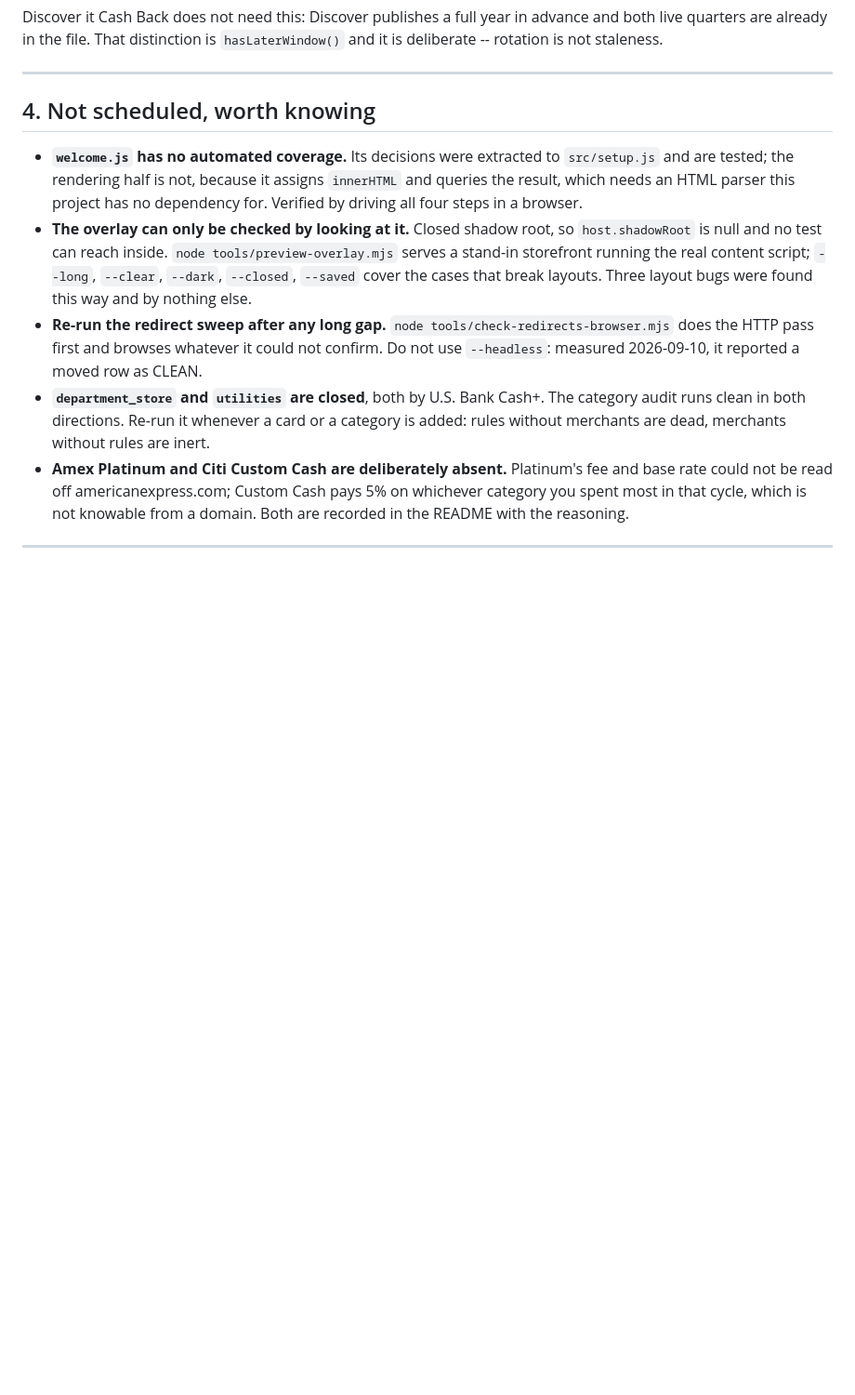
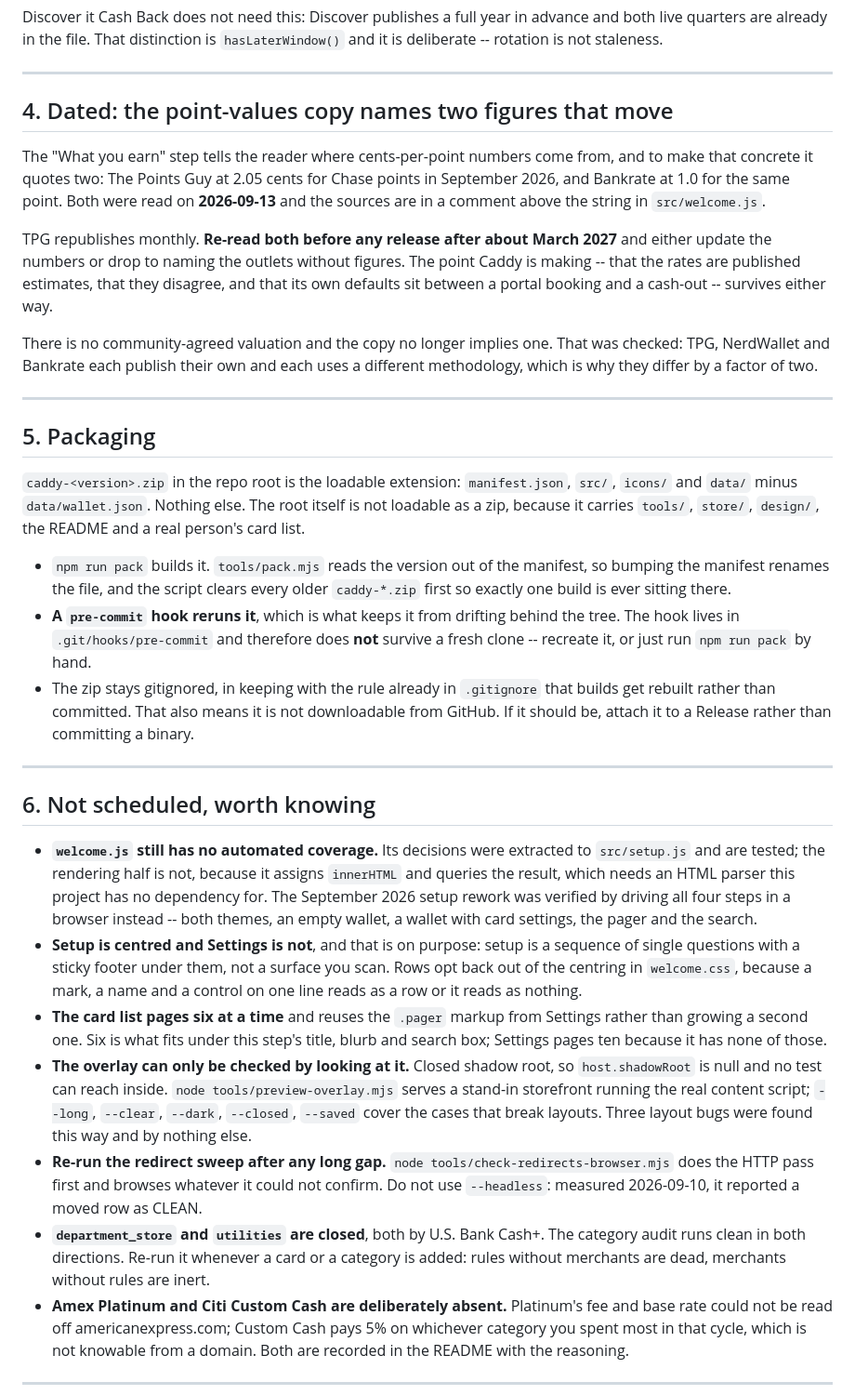
Before and after one commit to davidx7217/caddy, a Markdown page: HANDOFF.md, the part around one of its changes. Shown at 93% size. Rendered like a GitHub page; blank space fills up the shorter version.

```diff
--- a/HANDOFF.md
+++ b/HANDOFF.md
@@ -92,12 +86,61 @@ advance and both live quarters are already in the file. That distinction is
 
 ---
 
-## 4. Not scheduled, worth knowing
+## 4. Dated: the point-values copy names two figures that move
 
-- **`welcome.js` has no automated coverage.** Its decisions were extracted to
-  `src/setup.js` and are tested; the rendering half is not, because it assigns
+The "What you earn" step tells the reader where cents-per-point numbers come
+from, and to make that concrete it quotes two: The Points Guy at 2.05 cents for
+Chase points in September 2026, and Bankrate at 1.0 for the same point. Both
+were read on **2026-09-13** and the sources are in a comment above the string in
+`src/welcome.js`.
+
+TPG republishes monthly. **Re-read both before any release after about March
+2027** and either update the numbers or drop to naming the outlets without
+figures. The point Caddy is making -- that the rates are published estimates, that
+they disagree, and that its own defaults sit between a portal booking and a
+cash-out -- survives either way.
+
+There is no community-agreed valuation and the copy no longer implies one. That
+was checked: TPG, NerdWallet and Bankrate each publish their own and each uses a
+different methodology, which is why they differ by a factor of two.
+
+---
+
+## 5. Packaging
+
+`caddy-<version>.zip` in the repo root is the loadable extension: `manifest.json`,
+`src/`, `icons/` and `data/` minus `data/wallet.json`. Nothing else. The root
+itself is not loadable as a zip, because it carries `tools/`, `store/`, `design/`,
+the README and a real person's card list.
+
+- `npm run pack` builds it. `tools/pack.mjs` reads the version out of the
+  manifest, so bumping the manifest renames the file, and the script clears every
+  older `caddy-*.zip` first so exactly one build is ever sitting there.
+- **A `pre-commit` hook reruns it**, which is what keeps it from drifting behind
+  the tree. The hook lives in `.git/hooks/pre-commit` and therefore does **not**
+  survive a fresh clone -- recreate it, or just run `npm run pack` by hand.
+- The zip stays gitignored, in keeping with the rule already in `.gitignore`
+  that builds get rebuilt rather than committed. That also means it is not
+  downloadable from GitHub. If it should be, attach it to a Release rather than
+  committing a binary.
+
+---
+
+## 6. Not scheduled, worth knowing
+
+- **`welcome.js` still has no automated coverage.** Its decisions were extracted
+  to `src/setup.js` and are tested; the rendering half is not, because it assigns
   `innerHTML` and queries the result, which needs an HTML parser this project has
-  no dependency for. Verified by driving all four steps in a browser.
+  no dependency for. The September 2026 setup rework was verified by driving all
+  four steps in a browser instead -- both themes, an empty wallet, a wallet with
+  card settings, the pager and the search.
+- **Setup is centred and Settings is not**, and that is on purpose: setup is a
+  sequence of single questions with a sticky footer under them, not a surface you
+  scan. Rows opt back out of the centring in `welcome.css`, because a mark, a name
+  and a control on one line reads as a row or it reads as nothing.
+- **The card list pages six at a time** and reuses the `.pager` markup from
+  Settings rather than growing a second one. Six is what fits under this step's
+  title, blurb and search box; Settings pages ten because it has none of those.
 - **The overlay can only be checked by looking at it.** Closed shadow root, so
   `host.shadowRoot` is null and no test can reach inside.
   `node tools/preview-overlay.mjs` serves a stand-in storefront running the real
```
Also changed, not shown: other parts of HANDOFF.md (+24 -30 lines).
